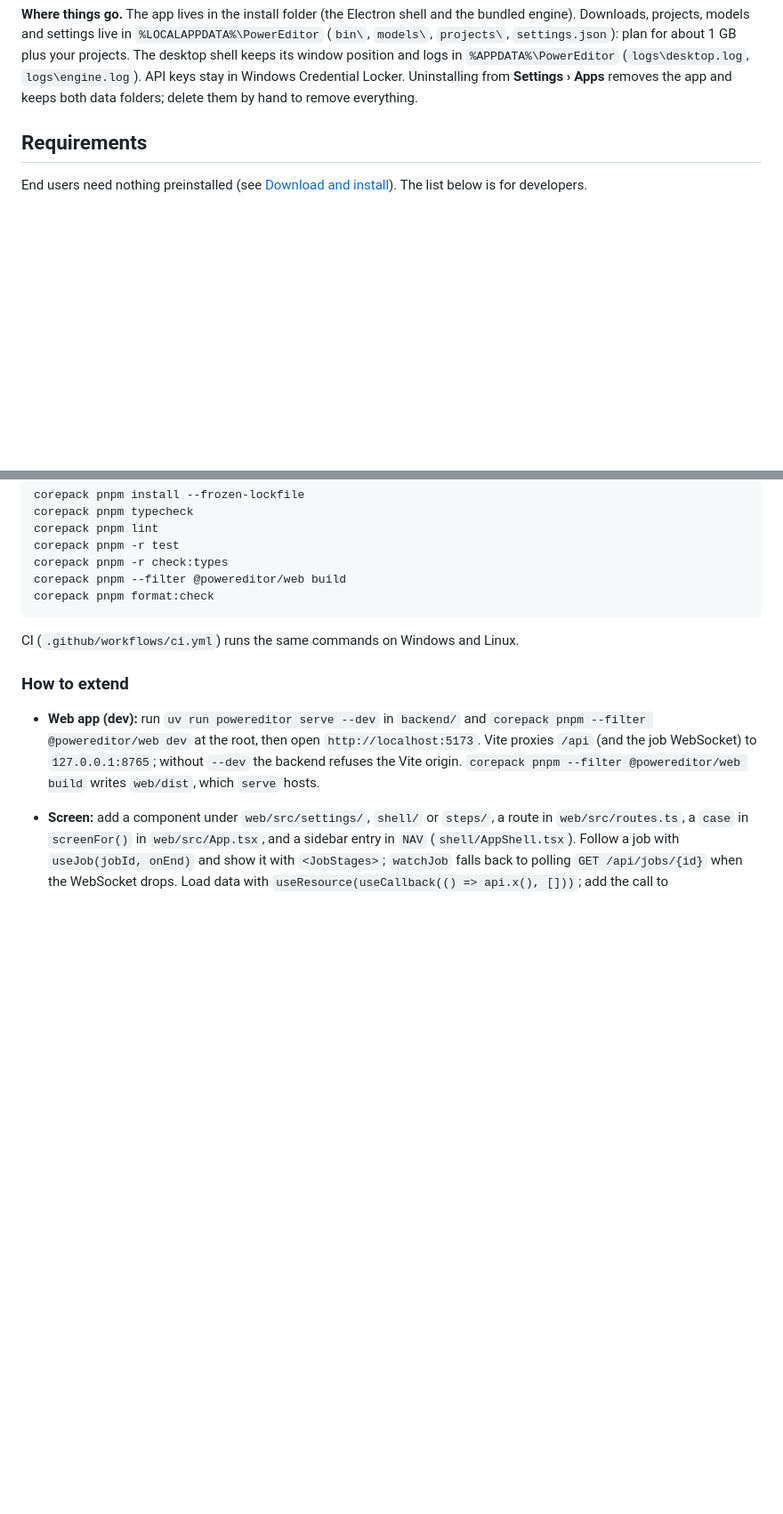
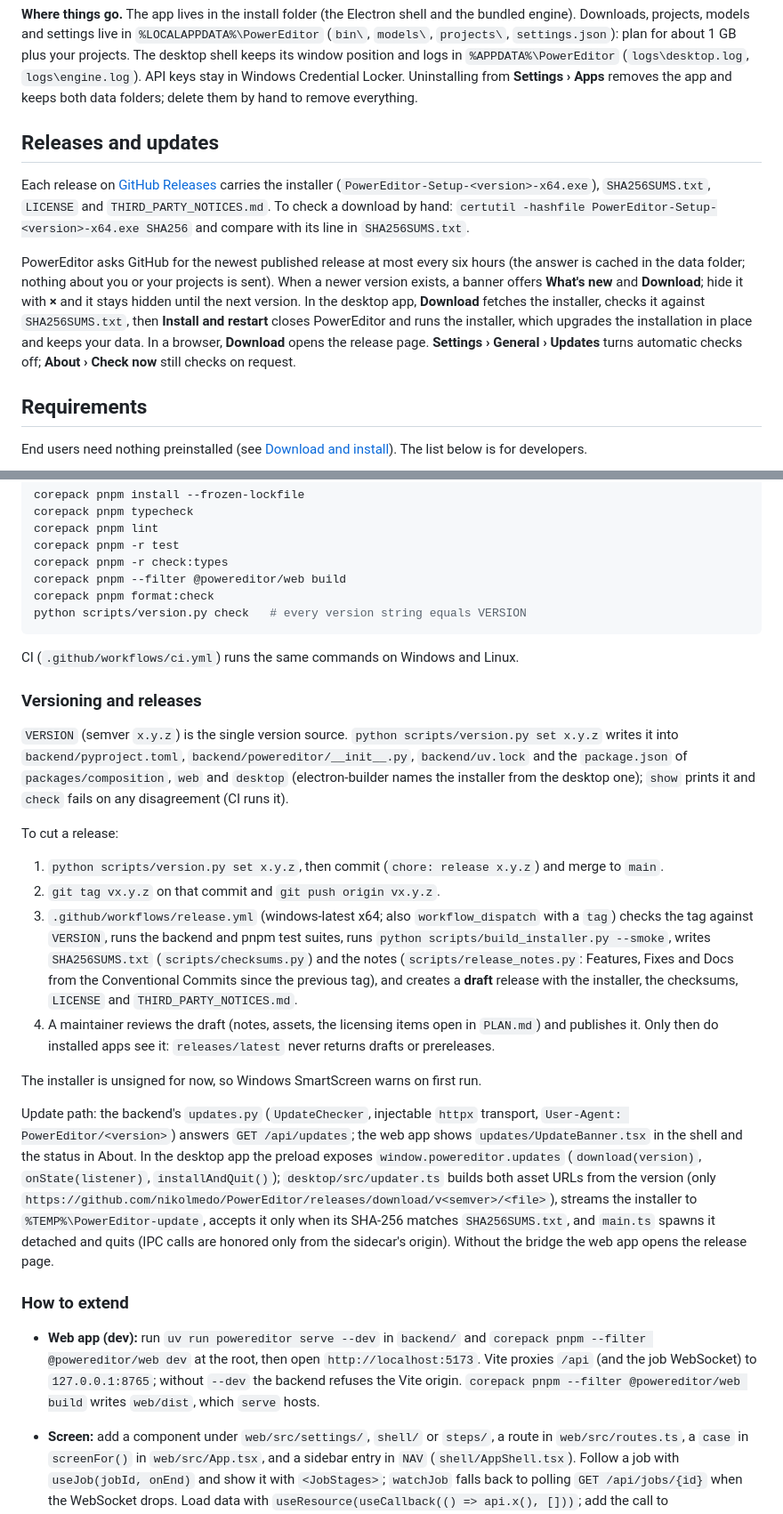
Before and after one commit to nikolmedo/PowerEditor, a Markdown page: README.md, 2 parts joined by grey strips. Shown at 89% size. GitHub-like rendering; blank space fills up the shorter version.

Commit message:
docs: document releases and update checks

````diff
--- a/README.md
+++ b/README.md
@@ -94,6 +94,12 @@ _The screenshots use synthetic test footage (color bars) generated for the demo.
 3. Load a recording and follow the three steps (Load, Review, Export).
 
 **Where things go.** The app lives in the install folder (the Electron shell and the bundled engine). Downloads, projects, models and settings live in `%LOCALAPPDATA%\PowerEditor` (`bin\`, `models\`, `projects\`, `settings.json`): plan for about 1 GB plus your projects. The desktop shell keeps its window position and logs in `%APPDATA%\PowerEditor` (`logs\desktop.log`, `logs\engine.log`). API keys stay in Windows Credential Locker. Uninstalling from **Settings › Apps** removes the app and keeps both data folders; delete them by hand to remove everything.
+
+## Releases and updates
+
+Each release on [GitHub Releases](https://github.com/nikolmedo/PowerEditor/releases) carries the installer (`PowerEditor-Setup-<version>-x64.exe`), `SHA256SUMS.txt`, `LICENSE` and `THIRD_PARTY_NOTICES.md`. To check a download by hand: `certutil -hashfile PowerEditor-Setup-<version>-x64.exe SHA256` and compare with its line in `SHA256SUMS.txt`.
+
+PowerEditor asks GitHub for the newest published release at most every six hours (the answer is cached in the data folder; nothing about you or your projects is sent). When a newer version exists, a banner offers **What's new** and **Download**; hide it with **×** and it stays hidden until the next version. In the desktop app, **Download** fetches the installer, checks it against `SHA256SUMS.txt`, then **Install and restart** closes PowerEditor and runs the installer, which upgrades the installation in place and keeps your data. In a browser, **Download** opens the release page. **Settings › General › Updates** turns automatic checks off; **About › Check now** still checks on request.
 
 ## Requirements
 
@@ -342,9 +350,25 @@ corepack pnpm -r test
 corepack pnpm -r check:types
 corepack pnpm --filter @powereditor/web build
 corepack pnpm format:check
+python scripts/version.py check   # every version string equals VERSION
 ```
 
 CI (`.github/workflows/ci.yml`) runs the same commands on Windows and Linux.
+
+### Versioning and releases
+
+`VERSION` (semver `x.y.z`) is the single version source. `python scripts/version.py set x.y.z` writes it into `backend/pyproject.toml`, `backend/powereditor/__init__.py`, `backend/uv.lock` and the `package.json` of `packages/composition`, `web` and `desktop` (electron-builder names the installer from the desktop one); `show` prints it and `check` fails on any disagreement (CI runs it).
+
+To cut a release:
+
+1. `python scripts/version.py set x.y.z`, then commit (`chore: release x.y.z`) and merge to `main`.
+2. `git tag vx.y.z` on that commit and `git push origin vx.y.z`.
+3. `.github/workflows/release.yml` (windows-latest x64; also `workflow_dispatch` with a `tag`) checks the tag against `VERSION`, runs the backend and pnpm test suites, runs `python scripts/build_installer.py --smoke`, writes `SHA256SUMS.txt` (`scripts/checksums.py`) and the notes (`scripts/release_notes.py`: Features, Fixes and Docs from the Conventional Commits since the previous tag), and creates a **draft** release with the installer, the checksums, `LICENSE` and `THIRD_PARTY_NOTICES.md`.
+4. A maintainer reviews the draft (notes, assets, the licensing items open in `PLAN.md`) and publishes it. Only then do installed apps see it: `releases/latest` never returns drafts or prereleases.
+
+The installer is unsigned for now, so Windows SmartScreen warns on first run.
+
+Update path: the backend's `updates.py` (`UpdateChecker`, injectable `httpx` transport, `User-Agent: PowerEditor/<version>`) answers `GET /api/updates`; the web app shows `updates/UpdateBanner.tsx` in the shell and the status in About. In the desktop app the preload exposes `window.powereditor.updates` (`download(version)`, `onState(listener)`, `installAndQuit()`); `desktop/src/updater.ts` builds both asset URLs from the version (only `https://github.com/nikolmedo/PowerEditor/releases/download/v<semver>/<file>`), streams the installer to `%TEMP%\PowerEditor-update`, accepts it only when its SHA-256 matches `SHA256SUMS.txt`, and `main.ts` spawns it detached and quits (IPC calls are honored only from the sidecar's origin). Without the bridge the web app opens the release page.
 
 ### How to extend
 
````
Also changed, not shown: other parts of README.md (+3 -1 lines), PLAN.md (+2 -0 lines).
